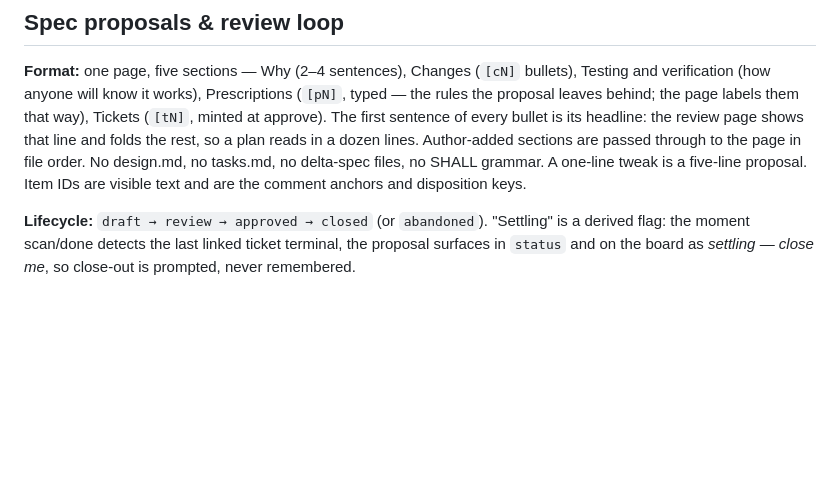
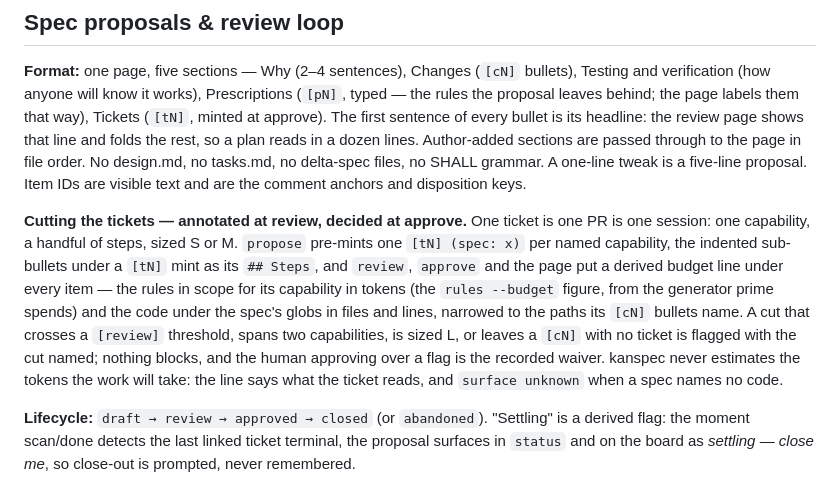
Before and after one commit to trevor-e/kanspec, a Markdown page: DESIGN.md, the part around the change. Drawn GitHub-style; blank space fills up the shorter version.

```diff
--- a/DESIGN.md
+++ b/DESIGN.md
@@ -439,6 +439,8 @@ t-31aa         auth           auth · p-7de2      auth               auth
 
 **Format:** one page, five sections — Why (2–4 sentences), Changes (`[cN]` bullets), Testing and verification (how anyone will know it works), Prescriptions (`[pN]`, typed — the rules the proposal leaves behind; the page labels them that way), Tickets (`[tN]`, minted at approve). The first sentence of every bullet is its headline: the review page shows that line and folds the rest, so a plan reads in a dozen lines. Author-added sections are passed through to the page in file order. No design.md, no tasks.md, no delta-spec files, no SHALL grammar. A one-line tweak is a five-line proposal. Item IDs are visible text and are the comment anchors and disposition keys.
 
+**Cutting the tickets — annotated at review, decided at approve.** One ticket is one PR is one session: one capability, a handful of steps, sized S or M. `propose` pre-mints one `[tN] (spec: x)` per named capability, the indented sub-bullets under a `[tN]` mint as its `## Steps`, and `review`, `approve` and the page put a derived budget line under every item — the rules in scope for its capability in tokens (the `rules --budget` figure, from the generator prime spends) and the code under the spec's globs in files and lines, narrowed to the paths its `[cN]` bullets name. A cut that crosses a `[review]` threshold, spans two capabilities, is sized L, or leaves a `[cN]` with no ticket is flagged with the cut named; nothing blocks, and the human approving over a flag is the recorded waiver. kanspec never estimates the tokens the work will take: the line says what the ticket reads, and `surface unknown` when a spec names no code.
+
 **Lifecycle:** `draft → review → approved → closed` (or `abandoned`). "Settling" is a derived flag: the moment scan/done detects the last linked ticket terminal, the proposal surfaces in `status` and on the board as *settling — close me*, so close-out is prompted, never remembered.
 
 **The review page** (`kanspec review p-7de2` prints the URL): the proposal typeset properly — typographic hierarchy, prescriptions as `TEMP` / `PROMOTE → decision` badges, tickets as linked cards — and under each Changes bullet, the **current spec text inlined in a collapsible context block**, so the human reviews the delta against today's truth without opening files. Clicking any `[cN]`/`[pN]`/`[tN]` opens a threaded comment in a right-hand rail, Google-Docs style. Resolved threads collapse green with their resolution notes. Items edited since a comment show "edited since — view diff" using the stored quote; items deleted move their threads to a visible **Orphaned** tray.
```
Also changed, not shown: docs/config.md (+17 -0 lines), docs/review.md (+50 -0 lines).
